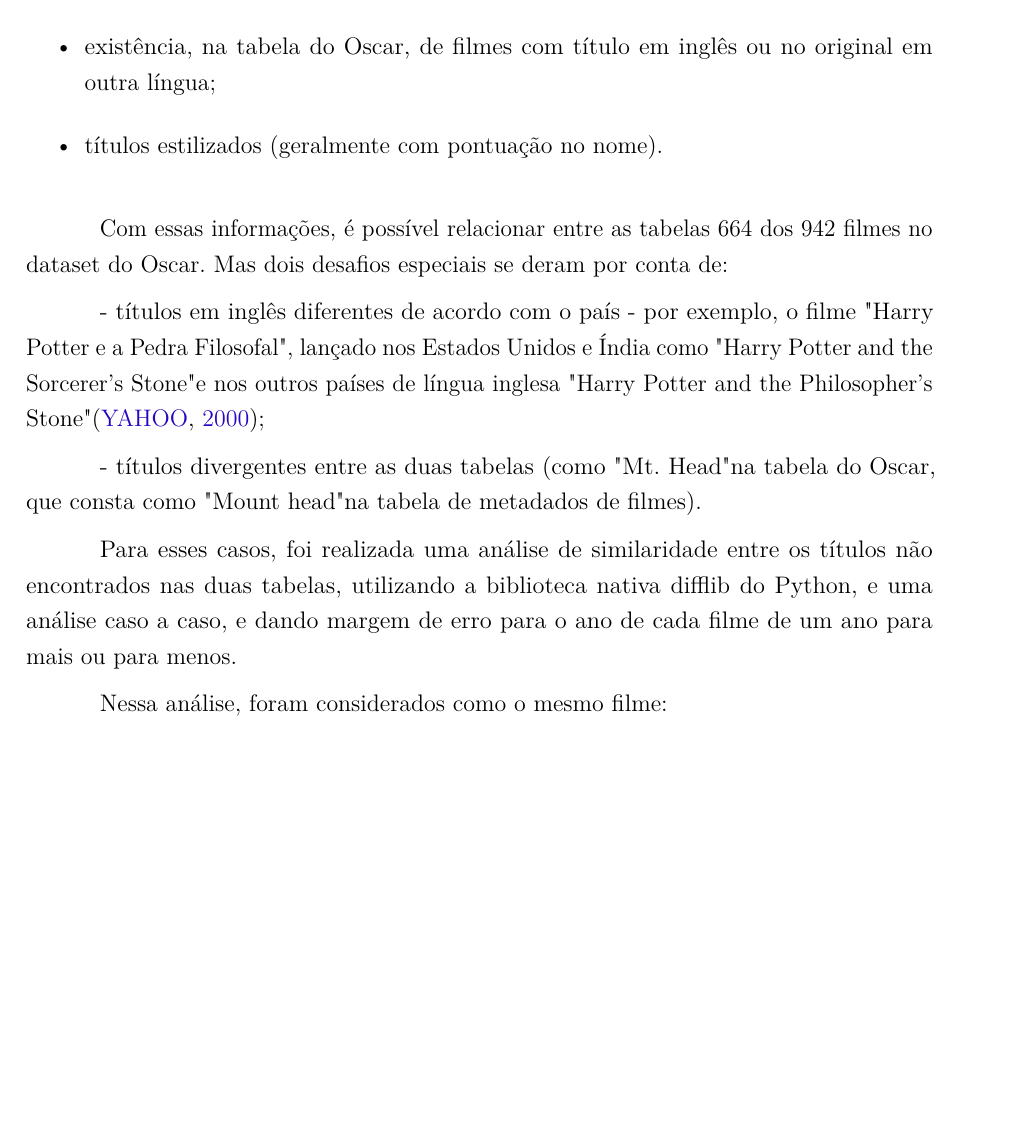
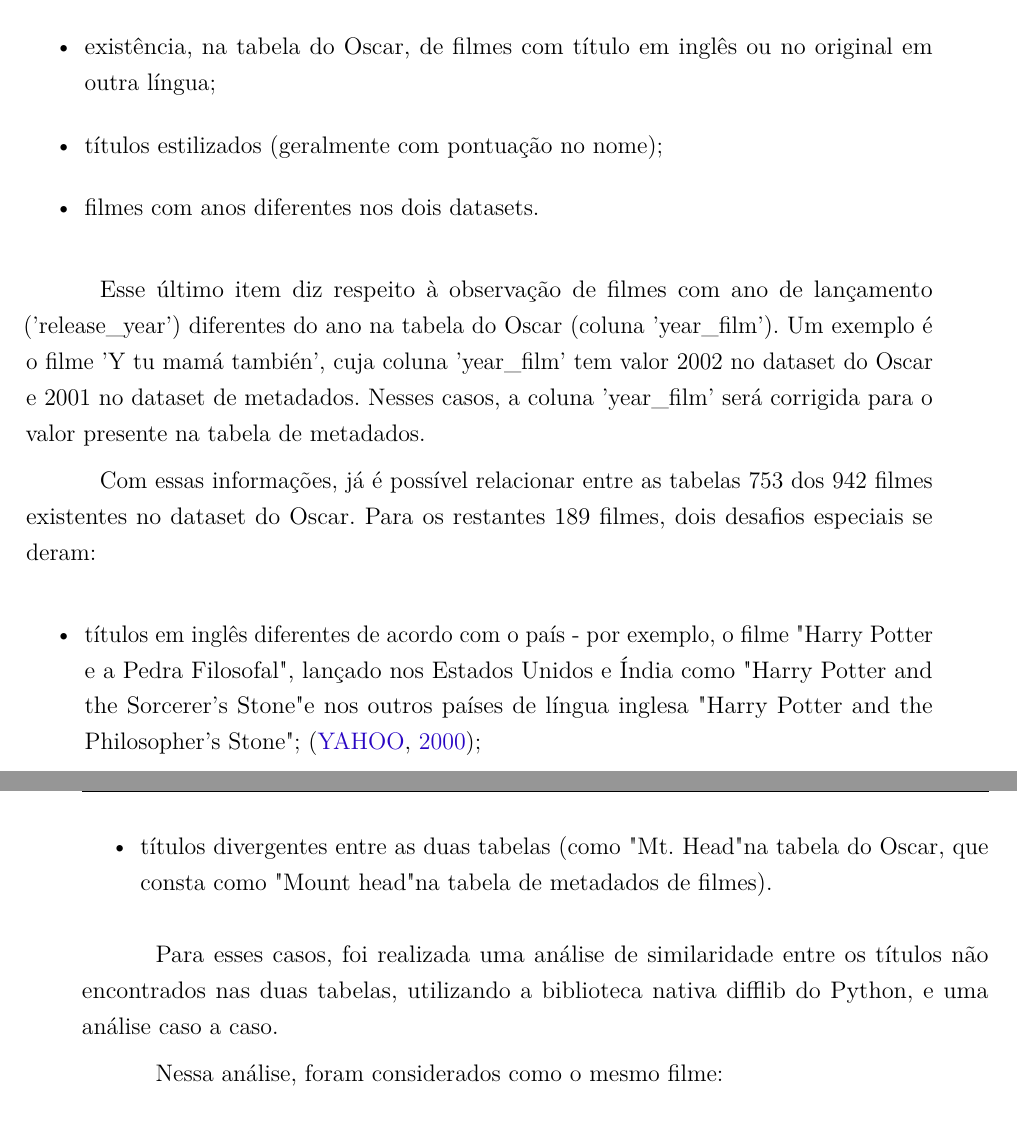
Before and after one commit to martinhohoff/mba_tcc, a LaTeX thesis (TCC.tex, which reads Cap2-Metodologia.tex): part of page 22 of 28 before the commit and two parts of pages 22 and 23 of 28 after it, the two joined at a grey line, cut so that both start at the same text, the shorter picture padded with empty space. Compiled offline with pdfLaTeX.

Commit message:
more chapter 2

```diff
--- a/Cap2-Metodologia.tex
+++ b/Cap2-Metodologia.tex
@@ -107,16 +107,21 @@
             \begin{itemize}
                 \item remoção de caracteres especiais e capitalização;
                 \item existência, na tabela do Oscar, de filmes com título em inglês ou no original em outra língua;
-                \item títulos estilizados (geralmente com pontuação no nome).
+                \item títulos estilizados (geralmente com pontuação no nome);
+                \item filmes com anos diferentes nos dois datasets.
             \end{itemize}
 
+            Esse último item diz respeito à observação de filmes com ano de lançamento ('release\_year') diferentes do ano na tabela do Oscar (coluna 'year\_film'). Um exemplo é o filme 'Y tu mamá también', cuja coluna 'year\_film' tem valor 2002 no dataset do Oscar e 2001 no dataset de metadados. Nesses casos, a coluna 'year\_film' será corrigida para o valor presente na tabela de metadados.
 
-            Com essas informações, é possível relacionar entre as tabelas 664 dos 942 filmes no dataset do Oscar. Mas dois desafios especiais se deram por conta de:\par
 
-            - títulos em inglês diferentes de acordo com o país - por exemplo, o filme "Harry Potter e a Pedra Filosofal", lançado nos Estados Unidos e Índia como "Harry Potter and the Sorcerer's Stone" e nos outros países de língua inglesa "Harry Potter and the Philosopher's Stone" \cite{yahoo2000};\par
-            - títulos divergentes entre as duas tabelas (como "Mt. Head" na tabela do Oscar, que consta como "Mount head" na tabela de metadados de filmes).\par
-            Para esses casos, foi realizada uma análise de similaridade entre os títulos não encontrados nas duas tabelas, utilizando a biblioteca nativa difflib do Python, e uma análise caso a caso, e dando margem de erro para o ano de cada filme de um ano para mais ou para menos.
+            Com essas informações, já é possível relacionar entre as tabelas 753 dos 942 filmes existentes no dataset do Oscar. Para os restantes 189 filmes, dois desafios especiais se deram:\par
 
+            \begin{itemize}
+                \item títulos em inglês diferentes de acordo com o país - por exemplo, o filme "Harry Potter e a Pedra Filosofal", lançado nos Estados Unidos e Índia como "Harry Potter and the Sorcerer's Stone" e nos outros países de língua inglesa "Harry Potter and the Philosopher's Stone"; \cite{yahoo2000};\par
+                \item títulos divergentes entre as duas tabelas (como "Mt. Head" na tabela do Oscar, que consta como "Mount head" na tabela de metadados de filmes).\par
+            \end{itemize}
+
+            Para esses casos, foi realizada uma análise de similaridade entre os títulos não encontrados nas duas tabelas, utilizando a biblioteca nativa difflib do Python, e uma análise caso a caso.
 
             Nessa análise, foram considerados como o mesmo filme:\newline
 
```
